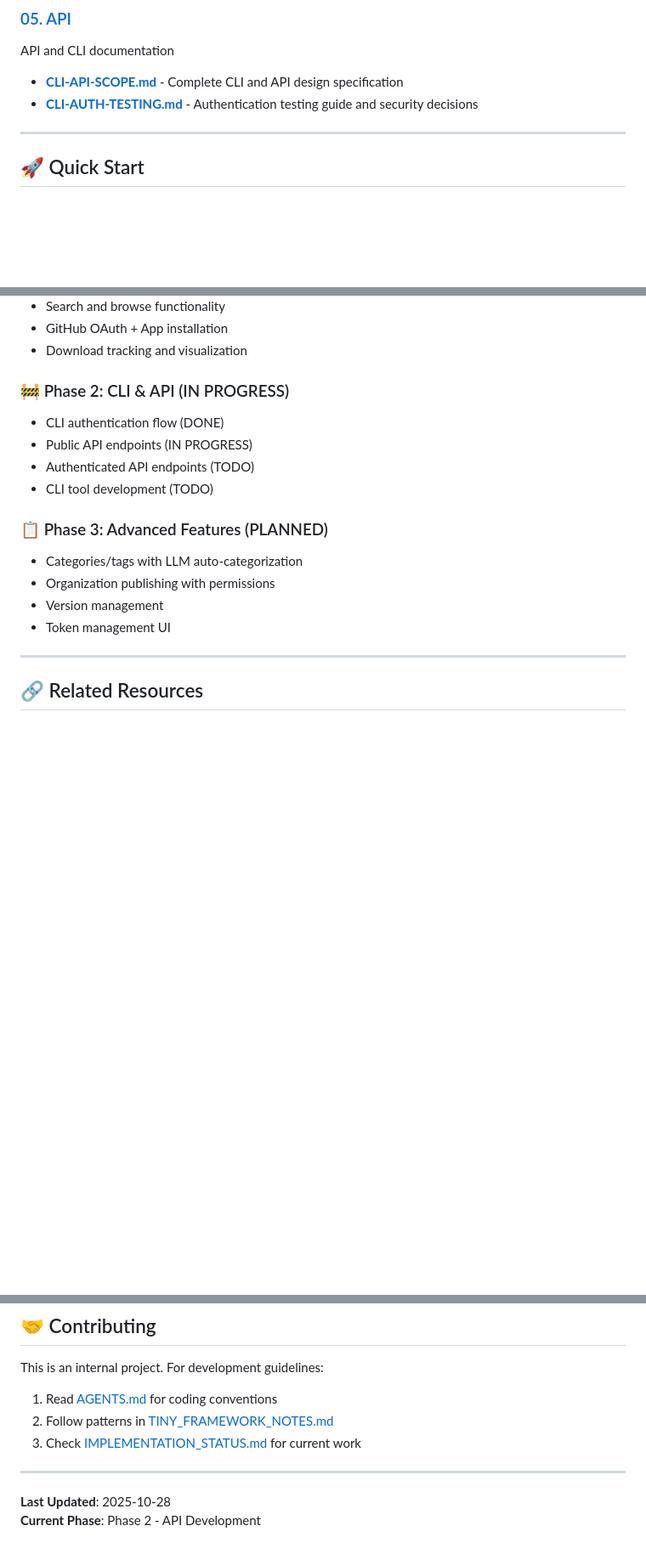
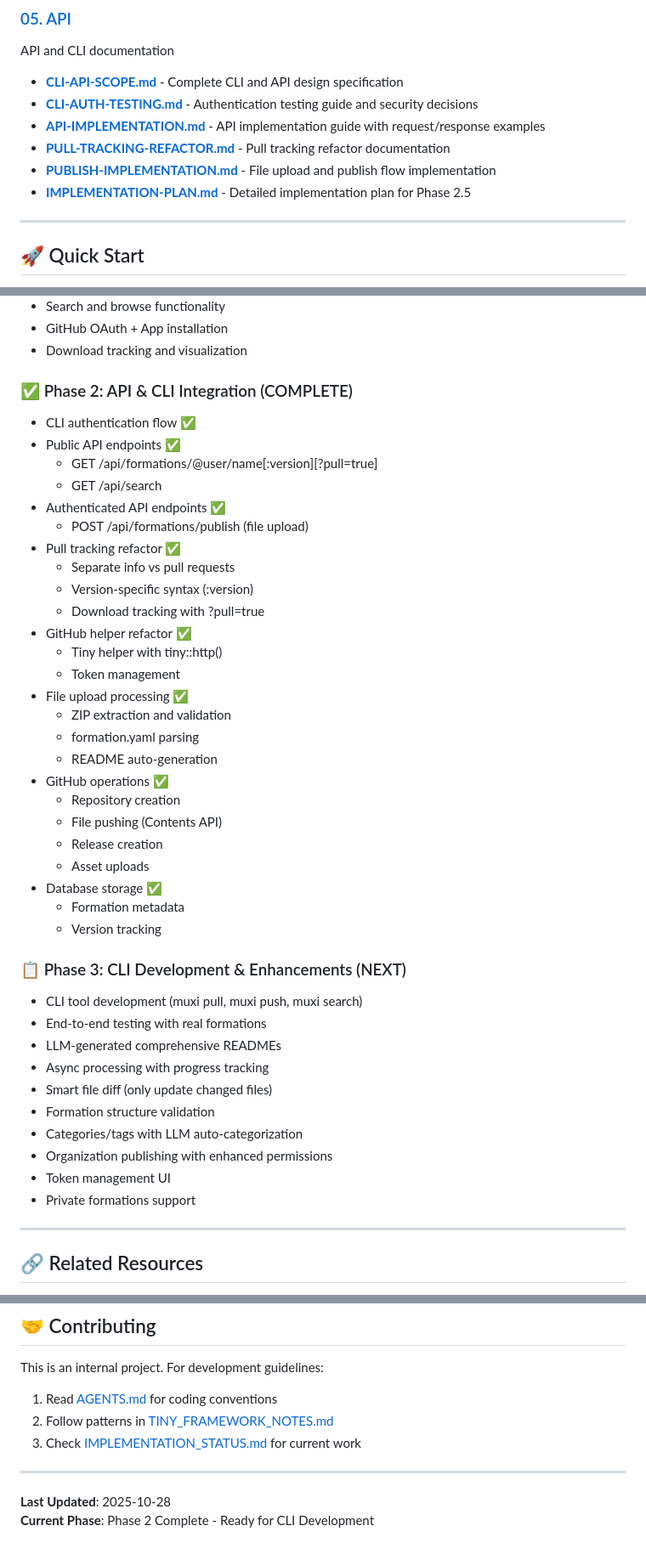
Before and after one commit to muxi-ai/registry, a Markdown page: docs/README.md, 3 parts joined by grey strips. Shown at 85% size. Drawn GitHub-style; blank space fills up the shorter version.

```diff
--- a/docs/README.md
+++ b/docs/README.md
@@ -35,6 +35,10 @@ Feature-specific implementation guides
 API and CLI documentation
 - **[CLI-API-SCOPE.md](./05-api/CLI-API-SCOPE.md)** - Complete CLI and API design specification
 - **[CLI-AUTH-TESTING.md](./05-api/CLI-AUTH-TESTING.md)** - Authentication testing guide and security decisions
+- **[API-IMPLEMENTATION.md](./05-api/API-IMPLEMENTATION.md)** - API implementation guide with request/response examples
+- **[PULL-TRACKING-REFACTOR.md](./05-api/PULL-TRACKING-REFACTOR.md)** - Pull tracking refactor documentation
+- **[PUBLISH-IMPLEMENTATION.md](./05-api/PUBLISH-IMPLEMENTATION.md)** - File upload and publish flow implementation
+- **[IMPLEMENTATION-PLAN.md](./05-api/IMPLEMENTATION-PLAN.md)** - Detailed implementation plan for Phase 2.5
 
 ---
 
@@ -86,17 +90,44 @@ Next visit: Instant (served from cache)
 - GitHub OAuth + App installation
 - Download tracking and visualization
 
-### 🚧 Phase 2: CLI & API (IN PROGRESS)
-- CLI authentication flow (DONE)
-- Public API endpoints (IN PROGRESS)
-- Authenticated API endpoints (TODO)
-- CLI tool development (TODO)
+### ✅ Phase 2: API & CLI Integration (COMPLETE)
+- CLI authentication flow ✅
+- Public API endpoints ✅
+  - GET /api/formations/@user/name[:version][?pull=true]
+  - GET /api/search
+- Authenticated API endpoints ✅
+  - POST /api/formations/publish (file upload)
+- Pull tracking refactor ✅
+  - Separate info vs pull requests
+  - Version-specific syntax (:version)
+  - Download tracking with ?pull=true
+- GitHub helper refactor ✅
+  - Tiny helper with tiny::http()
+  - Token management
+- File upload processing ✅
+  - ZIP extraction and validation
+  - formation.yaml parsing
+  - README auto-generation
+- GitHub operations ✅
+  - Repository creation
+  - File pushing (Contents API)
+  - Release creation
+  - Asset uploads
+- Database storage ✅
+  - Formation metadata
+  - Version tracking
 
-### 📋 Phase 3: Advanced Features (PLANNED)
+### 📋 Phase 3: CLI Development & Enhancements (NEXT)
+- CLI tool development (muxi pull, muxi push, muxi search)
+- End-to-end testing with real formations
+- LLM-generated comprehensive READMEs
+- Async processing with progress tracking
+- Smart file diff (only update changed files)
+- Formation structure validation
 - Categories/tags with LLM auto-categorization
-- Organization publishing with permissions
-- Version management
+- Organization publishing with enhanced permissions
 - Token management UI
+- Private formations support
 
 ---
 
@@ -118,4 +149,4 @@ This is an internal project. For development guidelines:
 ---
 
 **Last Updated**: 2025-10-28
-**Current Phase**: Phase 2 - API Development
+**Current Phase**: Phase 2 Complete - Ready for CLI Development
```
Also changed, not shown: PHASE-2-COMPLETE.md (added, +337 -0 lines), docs/01-overview/AGENTS.md (+70 -0 lines).
